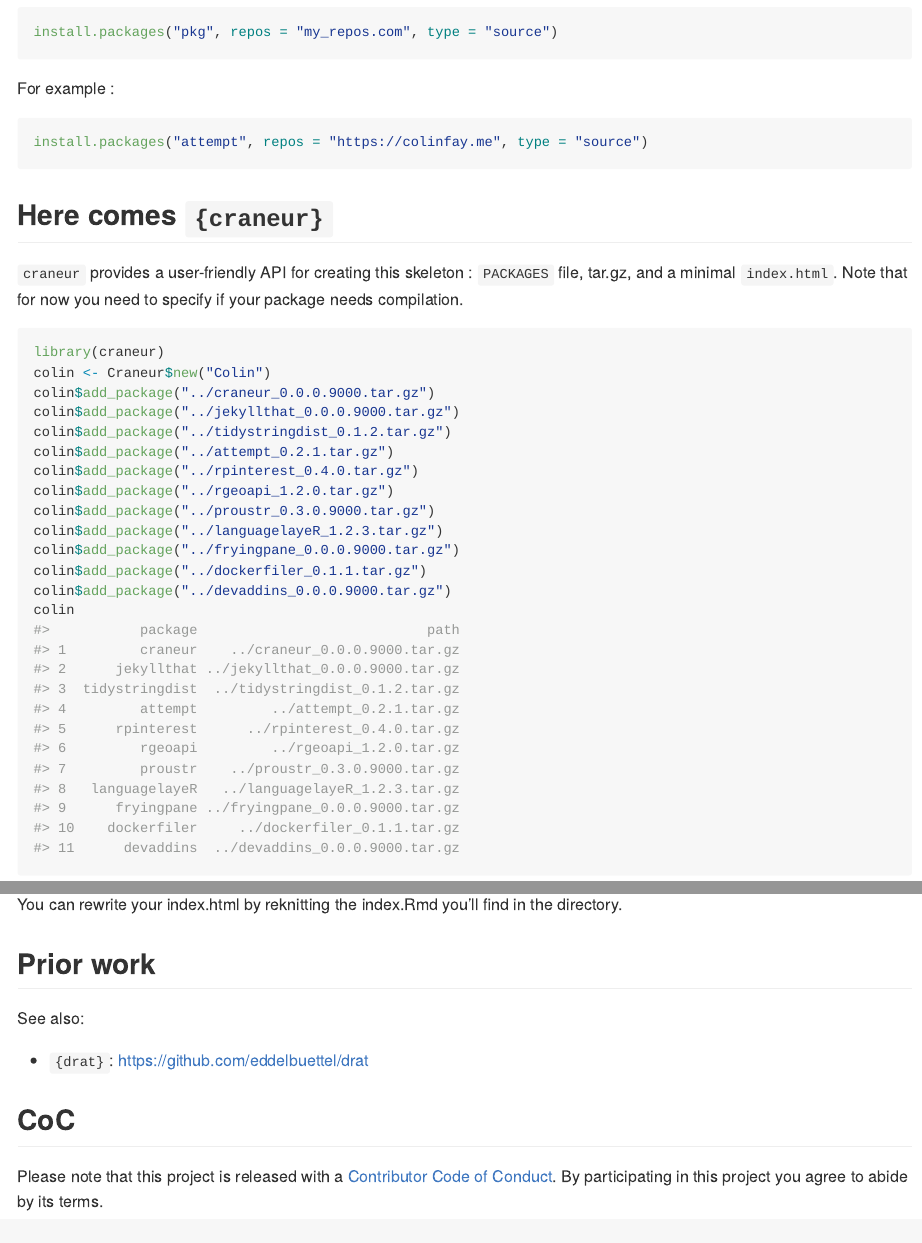
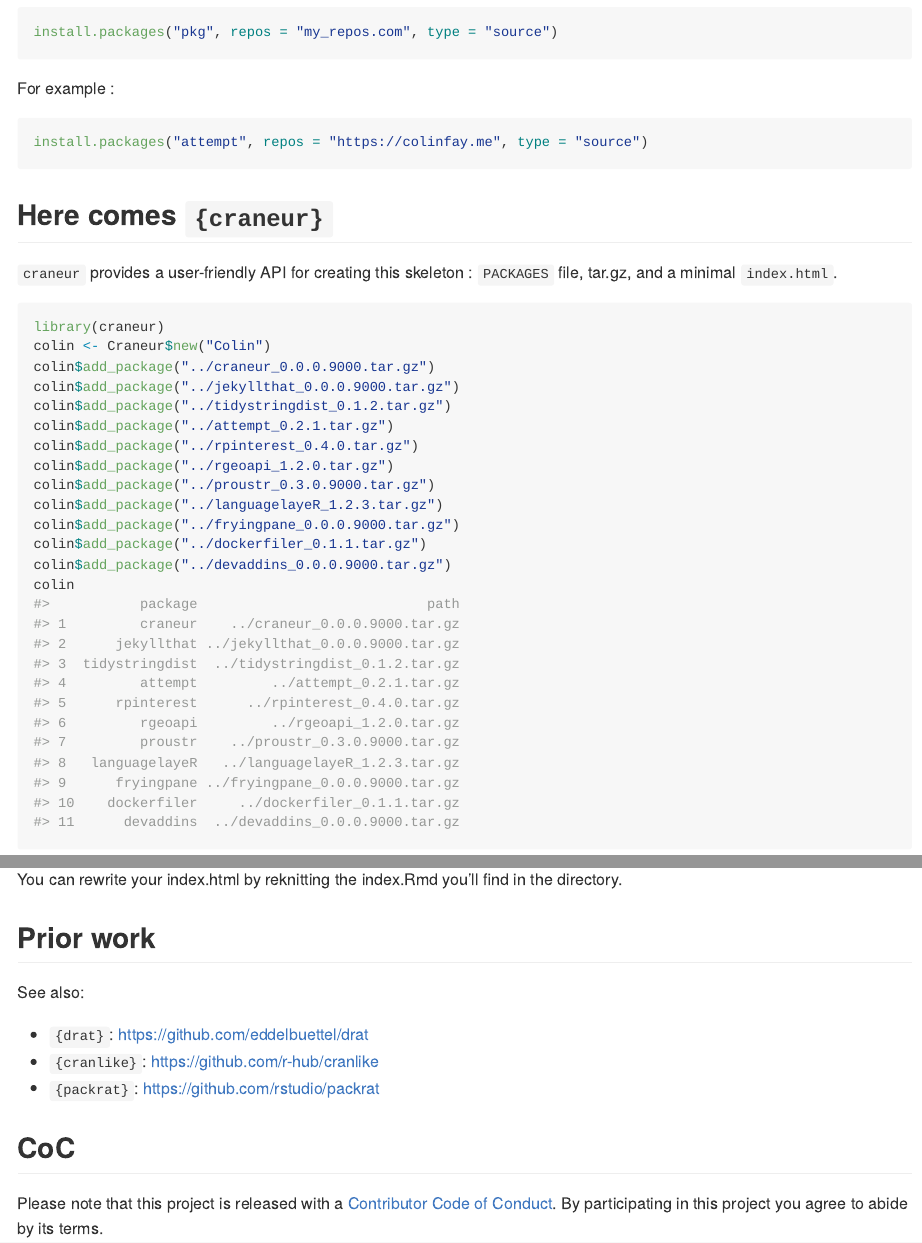
Before and after one commit to ColinFay/craneur, an R Markdown document (README.Rmd): the page in a window 1100 px wide, from 840 px down, and a second part further down, joined at a grey line. The pictures show the output file README.md that the author committed with the source, drawn offline in the style of GitHub; badge pictures from the web are left out.

Commit message:
some cleaning

````diff
--- a/README.Rmd
+++ b/README.Rmd
@@ -60,7 +60,7 @@ install.packages("attempt", repos = "https://colinfay.me", type = "source")
 
 ## Here comes `{craneur}`
 
-`craneur` provides a user-friendly API for creating this skeleton : `PACKAGES` file, tar.gz, and a minimal `index.html`. Note that for now you need to specify if your package needs compilation.
+`craneur` provides a user-friendly API for creating this skeleton : `PACKAGES` file, tar.gz, and a minimal `index.html`.
 
 ```{r}
 library(craneur)
@@ -123,6 +125,8 @@ You can rewrite your index.html by reknitting the index.Rmd you'll find in the d
 See also:
 
 + `{drat}`: [https://github.com/eddelbuettel/drat](https://github.com/eddelbuettel/drat)
++ `{cranlike}`: [https://github.com/r-hub/cranlike](https://github.com/r-hub/cranlike)
++ `{packrat}`: [https://github.com/rstudio/packrat](https://github.com/rstudio/packrat)
 
 ## CoC
 
````
Also changed, not shown: README.md, index.html (deleted), README.Rmd (2 more changed lines), 2 other files.
